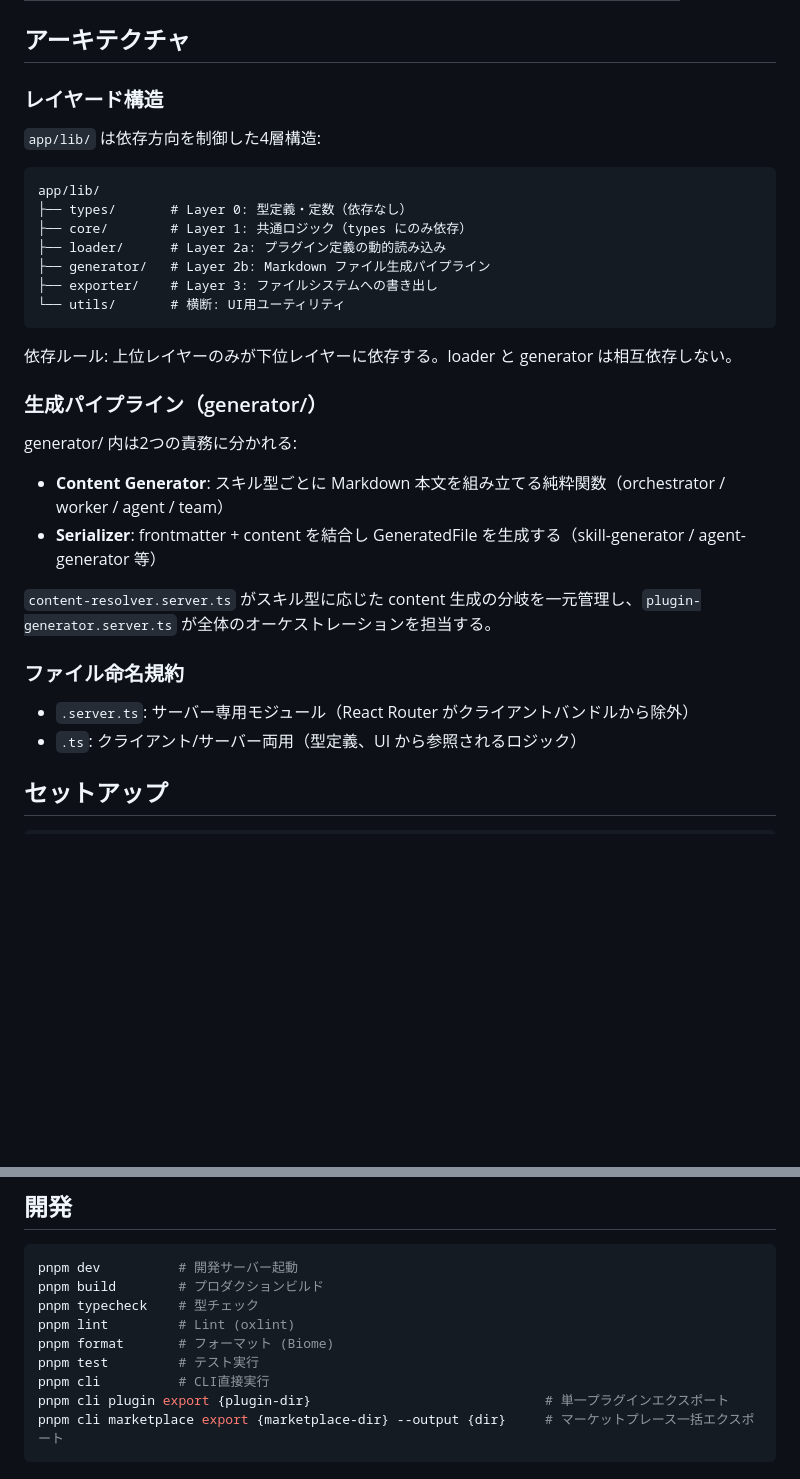
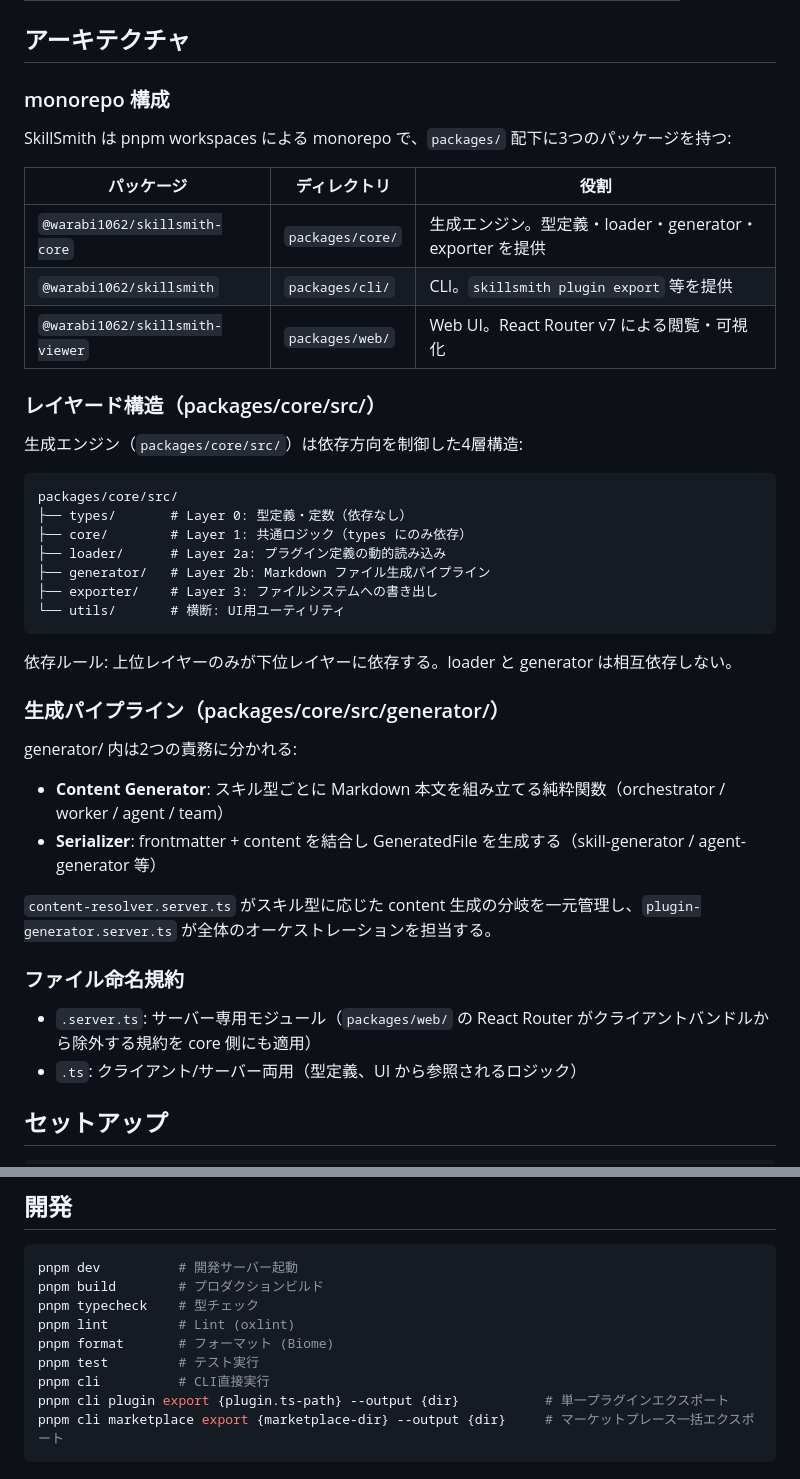
Before and after one commit to warabi1062/SkillSmith, a Markdown page: README.md, 2 parts joined by grey strips. Drawn GitHub-style; blank space fills up the shorter version.

````diff
--- a/README.md
+++ b/README.md
@@ -20,12 +20,22 @@ TypeScript でスキル定義（`marketplaces/{marketplace}/plugins/{name}/plugi
 
 ## アーキテクチャ
 
-### レイヤード構造
+### monorepo 構成
 
-`app/lib/` は依存方向を制御した4層構造:
+SkillSmith は pnpm workspaces による monorepo で、`packages/` 配下に3つのパッケージを持つ:
+
+| パッケージ | ディレクトリ | 役割 |
+|-----------|------------|------|
+| `@warabi1062/skillsmith-core` | `packages/core/` | 生成エンジン。型定義・loader・generator・exporter を提供 |
+| `@warabi1062/skillsmith` | `packages/cli/` | CLI。`skillsmith plugin export` 等を提供 |
+| `@warabi1062/skillsmith-viewer` | `packages/web/` | Web UI。React Router v7 による閲覧・可視化 |
+
+### レイヤード構造（packages/core/src/）
+
+生成エンジン（`packages/core/src/`）は依存方向を制御した4層構造:
 
 ```
-app/lib/
+packages/core/src/
 ├── types/       # Layer 0: 型定義・定数（依存なし）
 ├── core/        # Layer 1: 共通ロジック（types にのみ依存）
 ├── loader/      # Layer 2a: プラグイン定義の動的読み込み
@@ -36,7 +46,7 @@ app/lib/
 
 依存ルール: 上位レイヤーのみが下位レイヤーに依存する。loader と generator は相互依存しない。
 
-### 生成パイプライン（generator/）
+### 生成パイプライン（packages/core/src/generator/）
 
 generator/ 内は2つの責務に分かれる:
 
@@ -47,7 +57,7 @@ generator/ 内は2つの責務に分かれる:
 
 ### ファイル命名規約
 
-- `.server.ts`: サーバー専用モジュール（React Router がクライアントバンドルから除外）
+- `.server.ts`: サーバー専用モジュール（`packages/web/` の React Router がクライアントバンドルから除外する規約を core 側にも適用）
 - `.ts`: クライアント/サーバー両用（型定義、UI から参照されるロジック）
 
 ## セットアップ
@@ -66,7 +76,7 @@ pnpm lint         # Lint (oxlint)
 pnpm format       # フォーマット (Biome)
 pnpm test         # テスト実行
 pnpm cli          # CLI直接実行
-pnpm cli plugin export {plugin-dir}                              # 単一プラグインエクスポート
+pnpm cli plugin export {plugin.ts-path} --output {dir}           # 単一プラグインエクスポート
 pnpm cli marketplace export {marketplace-dir} --output {dir}     # マーケットプレース一括エクスポート
 ```
 
````
Also changed, not shown: CLAUDE.md (+16 -16 lines).
